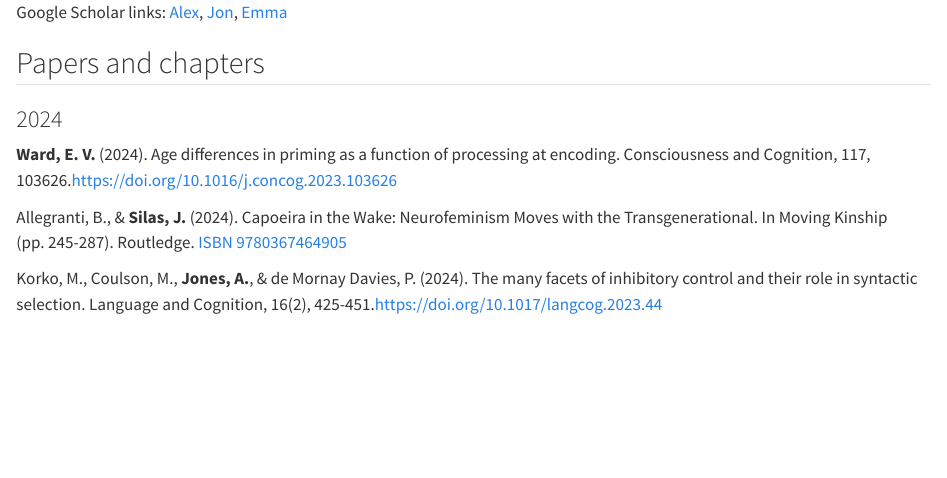
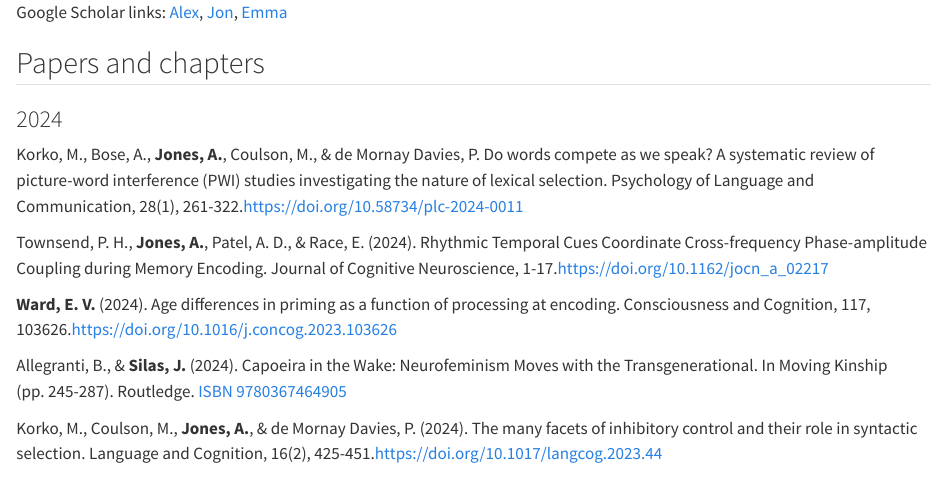
Before and after one commit to JonSilas/JSWlab, a Quarto document (Publications.qmd): the page in a window 1100 px wide, from its top. Rendered offline with R 4.5, knitr and Pandoc in place of Quarto, with nearby package versions.

Commit message:
added jones 24 pubs

```diff
--- a/Publications.qmd
+++ b/Publications.qmd
@@ -6,6 +6,11 @@ Google Scholar links: [Alex](https://scholar.google.co.uk/citations?user=heLtmbI
 ## Papers and chapters
 
 ### 2024
+
+Korko, M., Bose, A., **Jones, A.**, Coulson, M., & de Mornay Davies, P. Do words compete as we speak? A systematic review of picture-word interference (PWI) studies investigating the nature of lexical selection. Psychology of Language and Communication, 28(1), 261-322.<https://doi.org/10.58734/plc-2024-0011>
+
+Townsend, P. H., **Jones, A.**, Patel, A. D., & Race, E. (2024). Rhythmic Temporal Cues Coordinate Cross-frequency Phase-amplitude Coupling during Memory Encoding. Journal of Cognitive Neuroscience, 1-17.<https://doi.org/10.1162/jocn_a_02217>
+
 **Ward, E. V.** (2024). Age differences in priming as a function of processing at encoding. Consciousness and Cognition, 117, 103626.<https://doi.org/10.1016/j.concog.2023.103626>
 
 Allegranti, B., & **Silas, J.** (2024). Capoeira in the Wake: Neurofeminism Moves with the Transgenerational. In Moving Kinship (pp. 245-287). Routledge. [ISBN 9780367464905](https://www.routledge.com/Moving-Kinship-Practicing-Feminist-Justice-in-a-More-than-Human-World/Allegranti/p/book/9780367464905)
```
Also changed, not shown: .quarto/idx/Publications.qmd.json, 8 other files.
